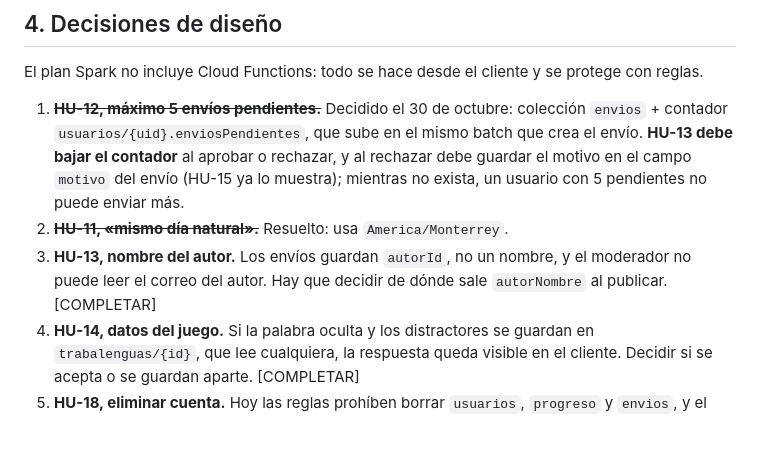
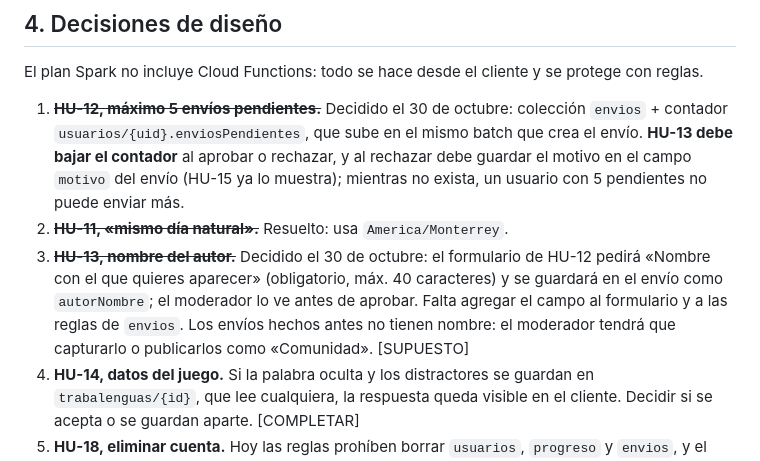
Before and after one commit to SilvestreVilla/El-rincon-de-los-trabalenguas, a Markdown page: ESTADO.md, the part around the change. Drawn GitHub-style; blank space fills up the shorter version.

Commit message:
Docs: decisión sobre el nombre del autor de los envíos
Co-Authored-By: Claude Opus 5.5 <noreply@anthropic.com>

```diff
--- a/ESTADO.md
+++ b/ESTADO.md
@@ -68,7 +68,7 @@ El plan Spark no incluye Cloud Functions: todo se hace desde el cliente y se pro
 
 1. ~~**HU-12, máximo 5 envíos pendientes.**~~ Decidido el 30 de octubre: colección `envios` + contador `usuarios/{uid}.enviosPendientes`, que sube en el mismo batch que crea el envío. **HU-13 debe bajar el contador** al aprobar o rechazar, y al rechazar debe guardar el motivo en el campo `motivo` del envío (HU-15 ya lo muestra); mientras no exista, un usuario con 5 pendientes no puede enviar más.
 2. ~~**HU-11, «mismo día natural».**~~ Resuelto: usa `America/Monterrey`.
-3. **HU-13, nombre del autor.** Los envíos guardan `autorId`, no un nombre, y el moderador no puede leer el correo del autor. Hay que decidir de dónde sale `autorNombre` al publicar. [COMPLETAR]
+3. ~~**HU-13, nombre del autor.**~~ Decidido el 30 de octubre: el formulario de HU-12 pedirá «Nombre con el que quieres aparecer» (obligatorio, máx. 40 caracteres) y se guardará en el envío como `autorNombre`; el moderador lo ve antes de aprobar. Falta agregar el campo al formulario y a las reglas de `envios`. Los envíos hechos antes no tienen nombre: el moderador tendrá que capturarlo o publicarlos como «Comunidad». [SUPUESTO]
 4. **HU-14, datos del juego.** Si la palabra oculta y los distractores se guardan en `trabalenguas/{id}`, que lee cualquiera, la respuesta queda visible en el cliente. Decidir si se acepta o se guardan aparte. [COMPLETAR]
 5. **HU-18, eliminar cuenta.** Hoy las reglas prohíben borrar `usuarios`, `progreso` y `envios`, y el cliente no puede escribir en `trabalenguas` para dejar las aportaciones como «Anónimo». Hay que cambiar las reglas y el modelo de datos («el progreso no se borra»). [COMPLETAR diseño]
 6. **HU-16, la racha.** Falta la regla exacta del plan v3.0 (sección 3.2). [COMPLETAR]
```
